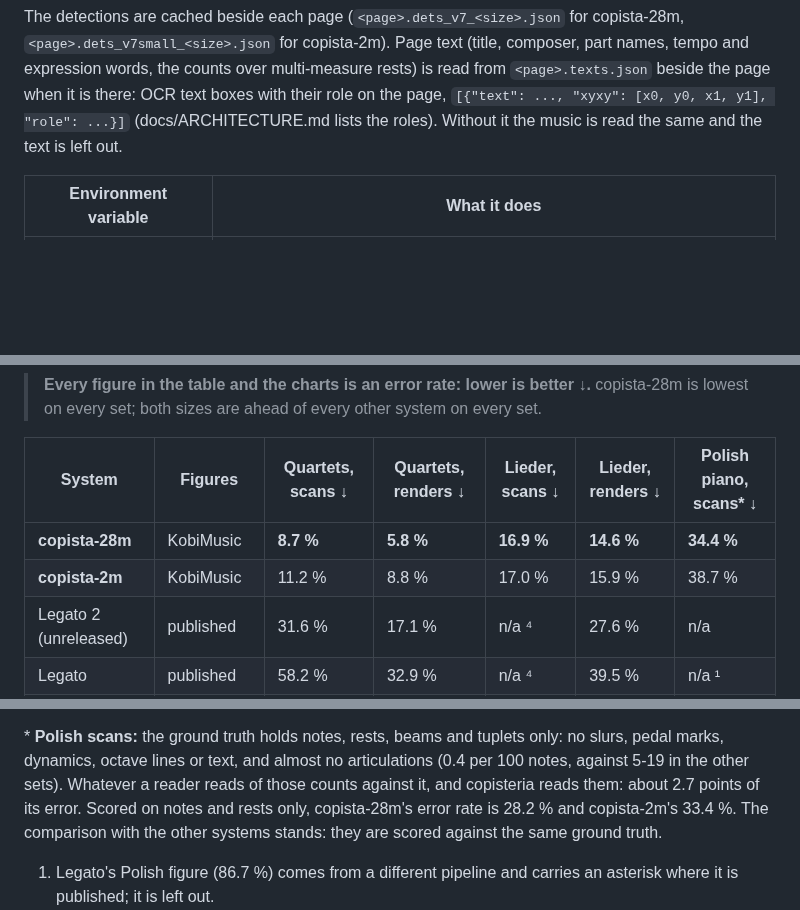
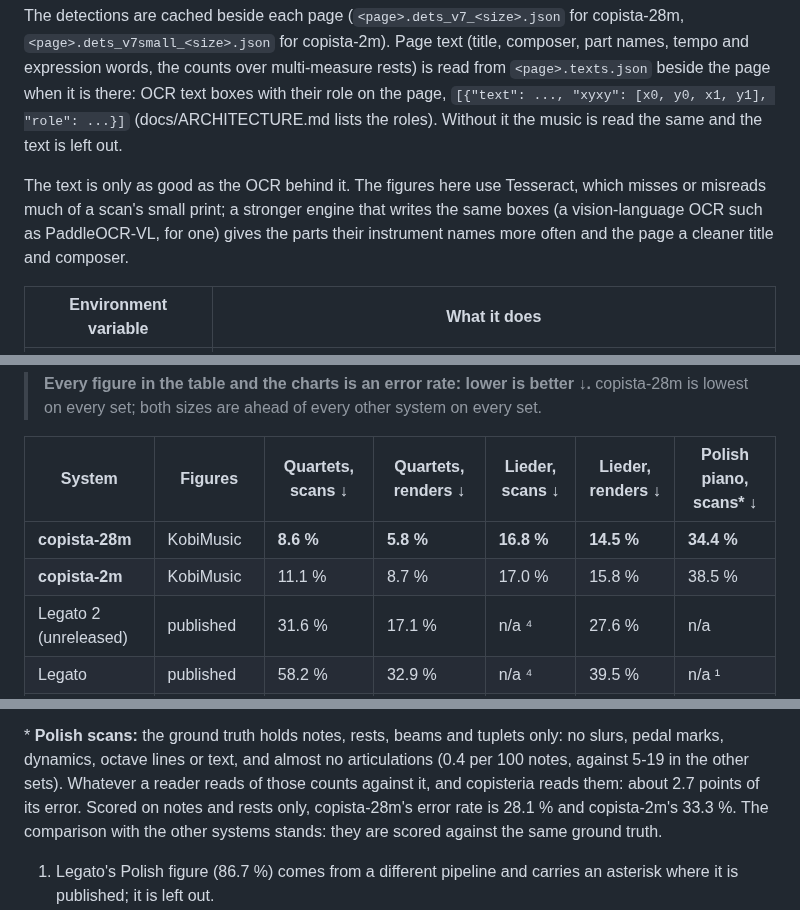
Before and after one commit to kobimusic/copisteria, a Markdown page: README.md, 3 parts joined by grey strips. Drawn GitHub-style; blank space fills up the shorter version.

```diff
--- a/README.md
+++ b/README.md
@@ -117,6 +117,10 @@ words, the counts over multi-measure rests) is read from `<page>.texts.json` bes
 text boxes with their role on the page, `[{"text": ..., "xyxy": [x0, y0, x1, y1], "role": ...}]`
 (docs/ARCHITECTURE.md lists the roles). Without it the music is read the same and the text is left out.
 
+The text is only as good as the OCR behind it. The figures here use Tesseract, which misses or misreads much of a
+scan's small print; a stronger engine that writes the same boxes (a vision-language OCR such as PaddleOCR-VL, for
+one) gives the parts their instrument names more often and the page a cleaner title and composer.
+
 | Environment variable | What it does |
 |---|---|
 | `COPISTERIA_DETECTOR` | `28m` (default) or `2m`, or a detector checkpoint of the same 270 classes; `--detector` sets it |
@@ -153,8 +157,8 @@ wrong: a page read entirely wrong scores 100 %.
 
 | System | Figures | Quartets, scans ↓ | Quartets, renders ↓ | Lieder, scans ↓ | Lieder, renders ↓ | Polish piano, scans\* ↓ |
 |---|---|---|---|---|---|---|
-| **copista-28m** | KobiMusic | **8.7 %** | **5.8 %** | **16.9 %** | **14.6 %** | **34.4 %** |
-| **copista-2m** | KobiMusic | 11.2 % | 8.8 % | 17.0 % | 15.9 % | 38.7 % |
+| **copista-28m** | KobiMusic | **8.6 %** | **5.8 %** | **16.8 %** | **14.5 %** | **34.4 %** |
+| **copista-2m** | KobiMusic | 11.1 % | 8.7 % | 17.0 % | 15.8 % | 38.5 % |
 | Legato 2 (unreleased) | published | 31.6 % | 17.1 % | n/a ⁴ | 27.6 % | n/a |
 | Legato | published | 58.2 % | 32.9 % | n/a ⁴ | 39.5 % | n/a ¹ |
 | homr 0.7 | run by KobiMusic | piano only | piano only | 42.3 % | 38.0 % | 48.3 % |
@@ -174,7 +178,7 @@ read entirely wrong, as on the IMSLP piano leaderboard.
 \* **Polish scans:** the ground truth holds notes, rests, beams and tuplets only: no slurs, pedal marks, dynamics,
 octave lines or text, and almost no articulations (0.4 per 100 notes, against 5-19 in the other sets). Whatever a
 reader reads of those counts against it, and copisteria reads them: about 2.7 points of its error. Scored on notes
-and rests only, copista-28m's error rate is 28.2 % and copista-2m's 33.4 %. The comparison with the other systems
+and rests only, copista-28m's error rate is 28.1 % and copista-2m's 33.3 %. The comparison with the other systems
 stands: they are scored against the same ground truth.
 
 1. Legato's Polish figure (86.7 %) comes from a different pipeline and carries an asterisk where it is published; it
```
Also changed, not shown: other parts of README.md (+5 -5 lines), docs/images/compare-renders-dark.png, docs/images/compare-renders-light.png, docs/images/compare-scans-dark.png, docs/images/compare-scans-light.png, 3 other files.
